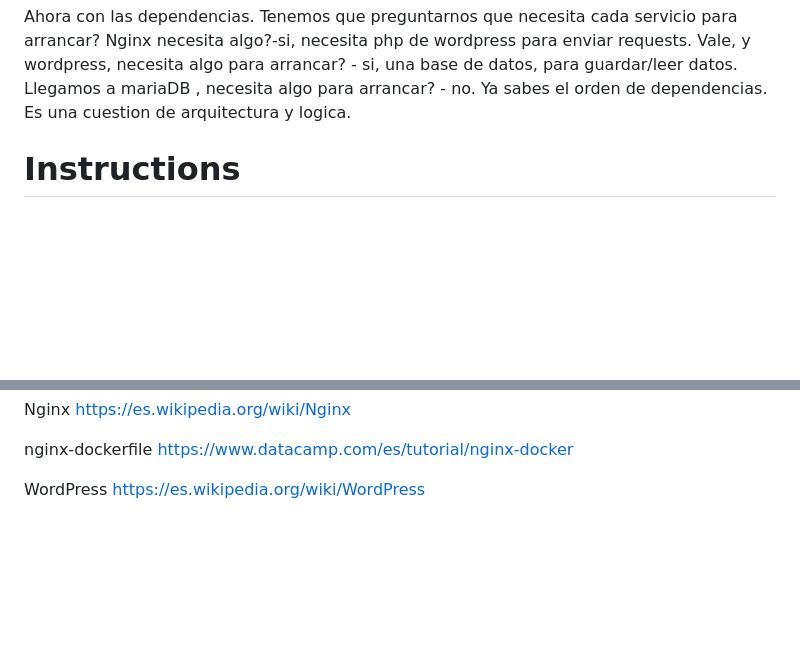
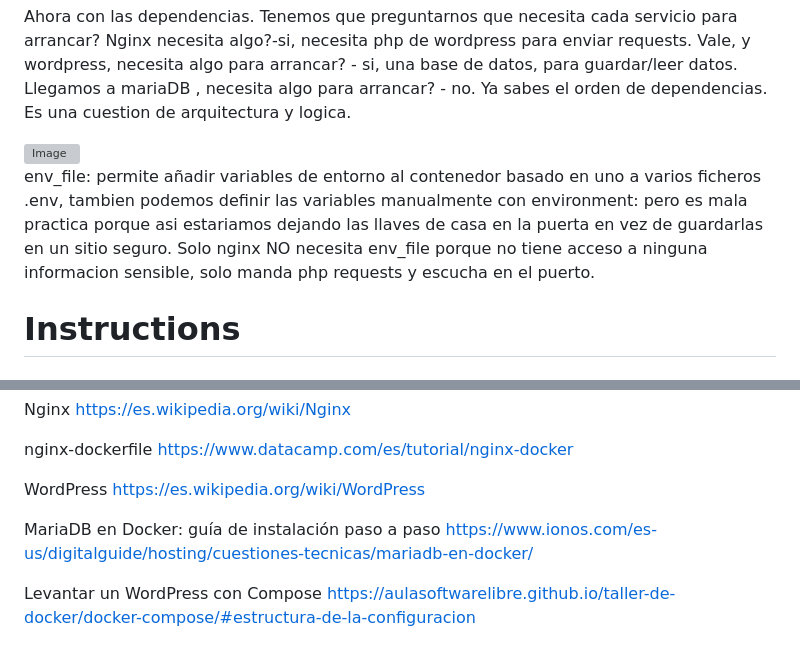
Before and after one commit to pshcherb42/42Cursus, a Markdown page: inception/README.md, 2 parts joined by grey strips. Rendered like a GitHub page; blank space fills up the shorter version; grey boxes are pictures that could not be loaded.

Commit message:
Update README with env_file and security information
Added explanation about env_file usage and security practices.

```diff
--- a/inception/README.md
+++ b/inception/README.md
@@ -31,6 +31,11 @@ protocol." Con los protocolos de seguridad nos ocupamos despues en nginx.conf.
 
 Ahora con las dependencias. Tenemos que preguntarnos que necesita cada servicio para arrancar? Nginx necesita algo?-si, necesita php de wordpress para enviar requests. Vale, y wordpress, necesita algo para arrancar? - si, una base de datos, para guardar/leer datos. Llegamos a mariaDB , necesita algo para arrancar? - no. Ya sabes el orden de dependencias. Es una cuestion de arquitectura y logica.
 
+<img width="457" height="480" alt="Image" src="https://github.com/user-attachments/assets/354d414d-e0d4-4a57-9c70-4c23f1b0f742" />
+
+env_file: permite añadir variables de entorno al contenedor basado en uno a varios ficheros .env, tambien podemos definir las variables manualmente con environment: pero es mala practica porque asi estariamos dejando las llaves de casa en la puerta en vez de guardarlas en un sitio seguro. Solo nginx NO necesita env_file porque no tiene acceso a ninguna informacion sensible, solo manda php requests y escucha en el puerto.
+
+
 
 # Instructions
 
@@ -53,3 +58,9 @@ https://www.datacamp.com/es/tutorial/nginx-docker
 
 WordPress
 https://es.wikipedia.org/wiki/WordPress
+
+MariaDB en Docker: guía de in­s­ta­la­ción paso a paso
+https://www.ionos.com/es-us/digitalguide/hosting/cuestiones-tecnicas/mariadb-en-docker/
+
+Levantar un WordPress con Compose
+https://aulasoftwarelibre.github.io/taller-de-docker/docker-compose/#estructura-de-la-configuracion
```
